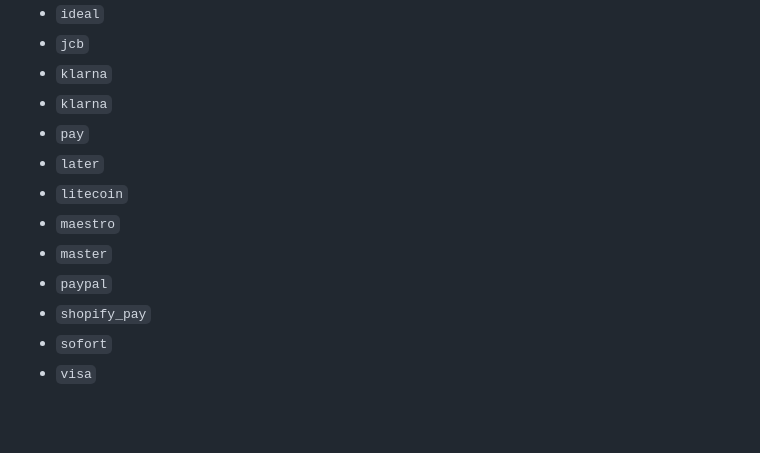
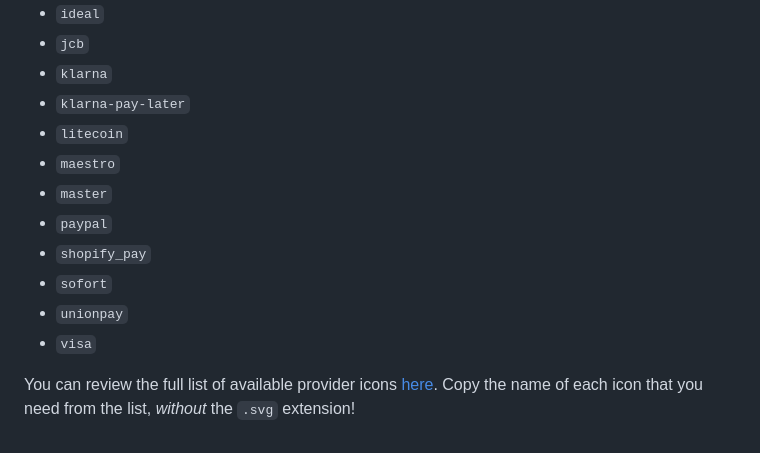
Before and after one commit to openxthinking/docs, a Markdown page: global/howto.md, the part around the change. Rendered like a GitHub page.

Commit message:
additional icons options
Co-Authored-By: OpenThinking <70332672+openxthinking@users.noreply.github.com>

```diff
--- a/global/howto.md
+++ b/global/howto.md
@@ -340,15 +340,16 @@ In the code that you just pasted, there is a list of payment providers separated
 - `ideal`
 - `jcb`
 - `klarna`
-- `klarna`
-- `pay`
-- `later`
+- `klarna-pay-later`
 - `litecoin`
 - `maestro`
 - `master`
 - `paypal`
 - `shopify_pay`
 - `sofort`
+- `unionpay`
 - `visa`
 
+You can review the full list of available provider icons <a href="https://github.com/activemerchant/payment_icons/tree/master/app/assets/images/payment_icons" target="_blank">here</a>. Copy the name of each icon that you need from the list, *without* the `.svg` extension!
+
 <!-- tabs:end -->
```
